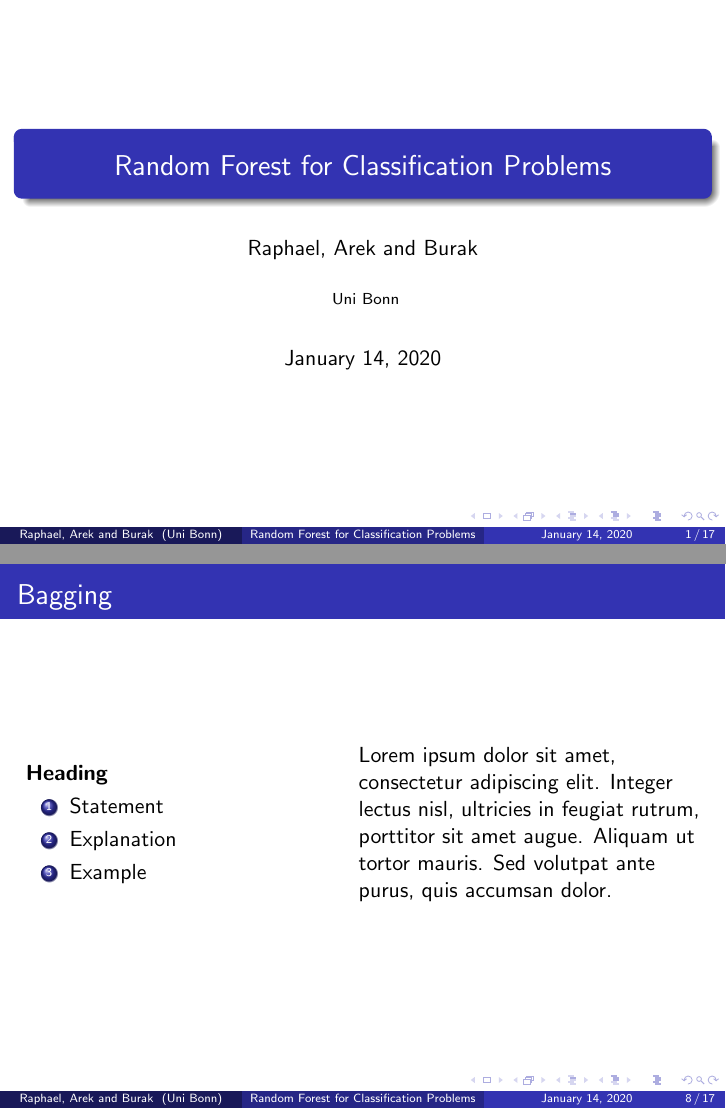
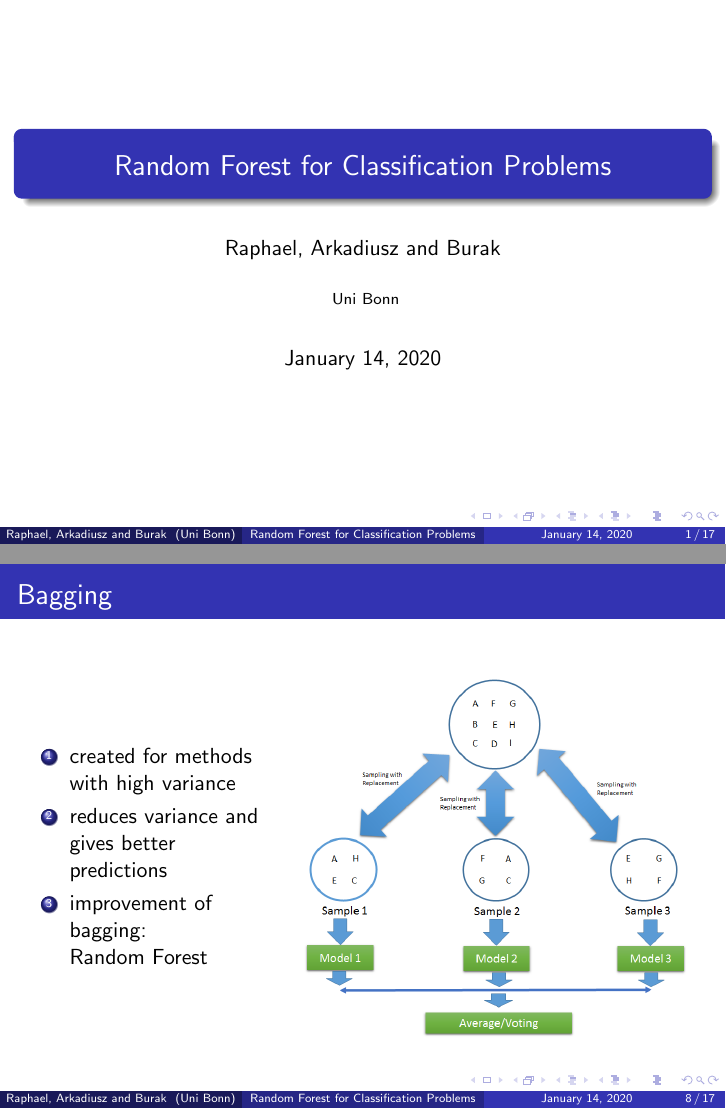
Before and after one commit to burakbalaban/Research_module_presentation, LaTeX slides (main.tex, which reads slides/04_bagging.tex): pages 1 and 8 of 17, joined at a grey line. Compiled offline with pdfLaTeX.

Commit message:
Add bagging part

```diff
--- a/main.tex
+++ b/main.tex
@@ -88,7 +88,7 @@
 
 \title{Random Forest for Classification Problems} % The short title appears at the bottom of every slide, the full title is only on the title page
 
-\author{Raphael, Arek and  Burak} % Your name
+\author{Raphael, Arkadiusz and  Burak} % Your name
 \institute[Uni Bonn] % Your institution as it will appear on the bottom of every slide, may be shorthand to save space
 {
 Uni Bonn \\ % Your institution for the title page
--- a/slides/04_bagging.tex
+++ b/slides/04_bagging.tex
@@ -4,16 +4,20 @@
     \frametitle{Bagging}
     \begin{columns}[c] % The "c" option specifies centered vertical alignment while the "t" option is used for top vertical alignment
 
-    \column{.45\textwidth} % Left column and width
-    \textbf{Heading}
+    \column{.35\textwidth} % Left column and width
     \begin{enumerate}
-    \item Statement
-    \item Explanation
-    \item Example
+    \item created for methods with high variance
+    \item reduces variance and gives better predictions
+    \item improvement of bagging:
+    \newline Random Forest
     \end{enumerate}
 
-    \column{.5\textwidth} % Right column and width
-    Lorem ipsum dolor sit amet, consectetur adipiscing elit. Integer lectus nisl, ultricies in feugiat rutrum, porttitor sit amet augue. Aliquam ut tortor mauris. Sed volutpat ante purus, quis accumsan dolor.
+    \column{.6\textwidth} % Right column and width
+
+	\begin{center}
+		\includegraphics[height=0.7\textheight]{images/bagging.png}
+	\end{center}
+
 
     \end{columns}
 \end{frame}
```
Also changed, not shown: images/bagging.png (added), main.pdf.
